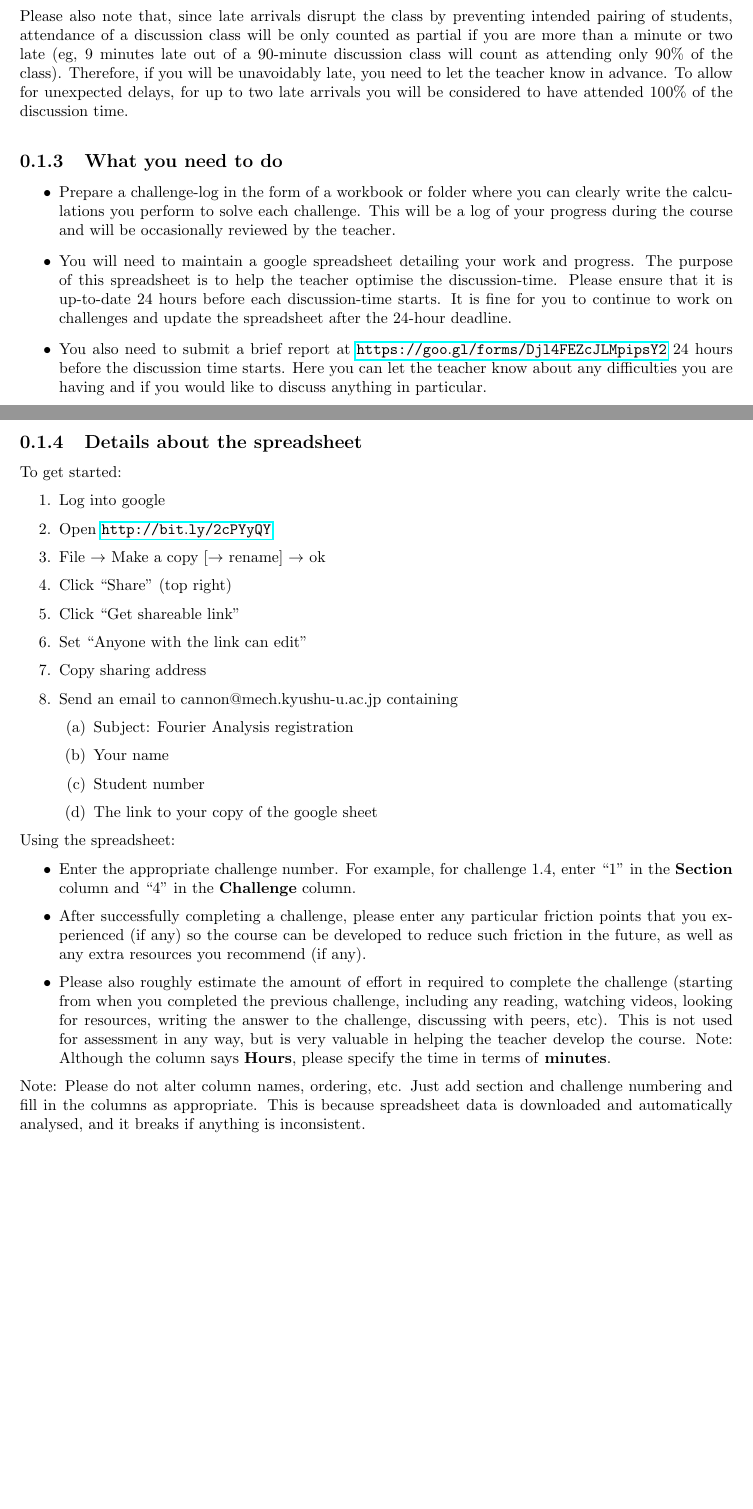
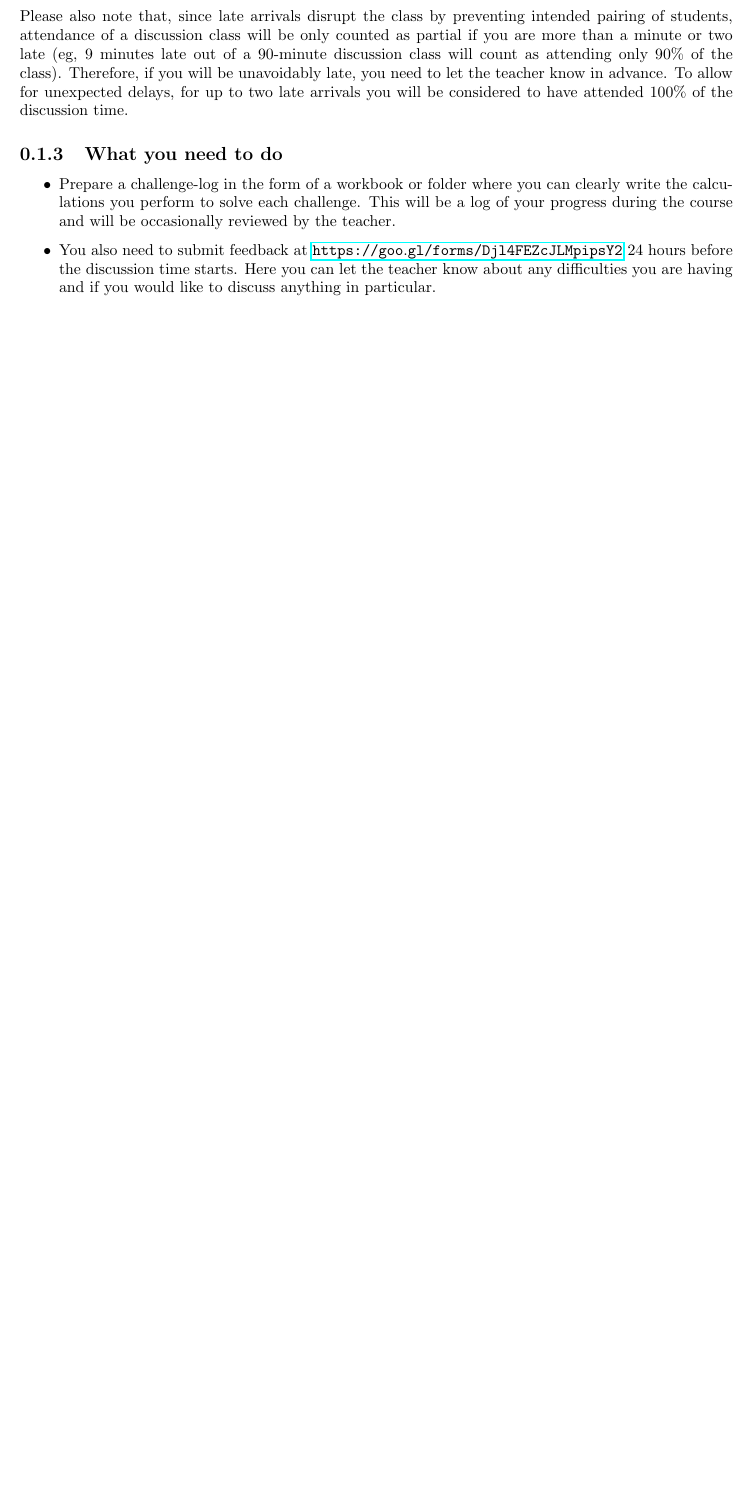
Before and after one commit to NanoScaleDesign/FourierAnalysis, a LaTeX thesis (fourier_analysis.tex, which reads instructions.tex): two parts of pages 7 and 8 of 67 before the commit and part of page 7 of 65 after it, the two joined at a grey line, cut so that both start at the same text, the shorter picture padded with empty space. Compiled offline with pdfLaTeX.

Commit message:
Take out spreadsheet from instructions. Add NT notes.

```diff
--- a/instructions.tex
+++ b/instructions.tex
@@ -54,36 +53,6 @@ Please also note that, since late arrivals disrupt the class by preventing inten
 \subsection{What you need to do}
 \begin{itemize}
     \item Prepare a challenge-log in the form of a workbook or folder where you can clearly write the calculations you perform to solve each challenge. This will be a log of your progress during the course and will be occasionally reviewed by the teacher.
-    \item You will need to maintain a google spreadsheet detailing your work and progress. The purpose of this spreadsheet is to help the teacher optimise the discussion-time. Please ensure that it is up-to-date 24 hours before each discussion-time starts. It is fine for you to continue to work on challenges and update the spreadsheet after the 24-hour deadline.
-    \item You also need to submit a brief report at \url{https://goo.gl/forms/Djl4FEZcJLMpipsY2} 24 hours before the discussion time starts. Here you can let the teacher know about any difficulties you are having and if you would like to discuss anything in particular.
+    \item You also need to submit feedback at \url{https://goo.gl/forms/Djl4FEZcJLMpipsY2} 24 hours before the discussion time starts. Here you can let the teacher know about any difficulties you are having and if you would like to discuss anything in particular.
     \item Please bring a wifi-capable internet device to class, as well as headphones if you need to access online components of the course during class. If you let me know in advance, I can lend computers and provide power extension cables for those who require them (limited number).
 \end{itemize}
-
-\subsection{Details about the spreadsheet}
-To get started:
-\begin{enumerate}
-    \item Log into google
-    \item Open \url{http://bit.ly/2cPYyQY}
-    \item File $\rightarrow$ Make a copy [$\rightarrow$ rename] $\rightarrow$ ok
-    \item Click ``Share'' (top right)
-    \item Click ``Get shareable link''
-    \item Set ``Anyone with the link can edit''
-    \item Copy sharing address
-    \item Send an email to cannon@mech.kyushu-u.ac.jp containing
-    \begin{enumerate}
-       \item Subject: \course registration
-       \item Your name
-       \item Student number
-       \item The link to your copy of the google sheet
-    \end{enumerate}
-\end{enumerate}
-
-Using the spreadsheet:
-
-\begin{itemize}
-    \item Enter the appropriate challenge number. For example, for challenge 1.4, enter ``1'' in the \textbf{Section} column and ``4'' in the \textbf{Challenge} column.
-    \item After successfully completing a challenge, please enter any particular friction points that you experienced (if any) so the course can be developed to reduce such friction in the future, as well as any extra resources you recommend (if any).
-    \item Please also roughly estimate the amount of effort in required to complete the challenge (starting from when you completed the previous challenge, including any reading, watching videos, looking for resources, writing the answer to the challenge, discussing with peers, etc). This is not used for assessment in any way, but is very valuable in helping the teacher develop the course. Note: Although the column says \textbf{Hours}, please specify the time in terms of \textbf{minutes}.
-\end{itemize}
-
-Note: Please do not alter column names, ordering, etc. Just add section and challenge numbering and fill in the columns as appropriate. This is because spreadsheet data is downloaded and automatically analysed, and it breaks if anything is inconsistent.
```
Also changed, not shown: fourier_series.tex (+2 -2 lines), fourier_analysis.pdf, instructions.tex (5 more changed lines).
